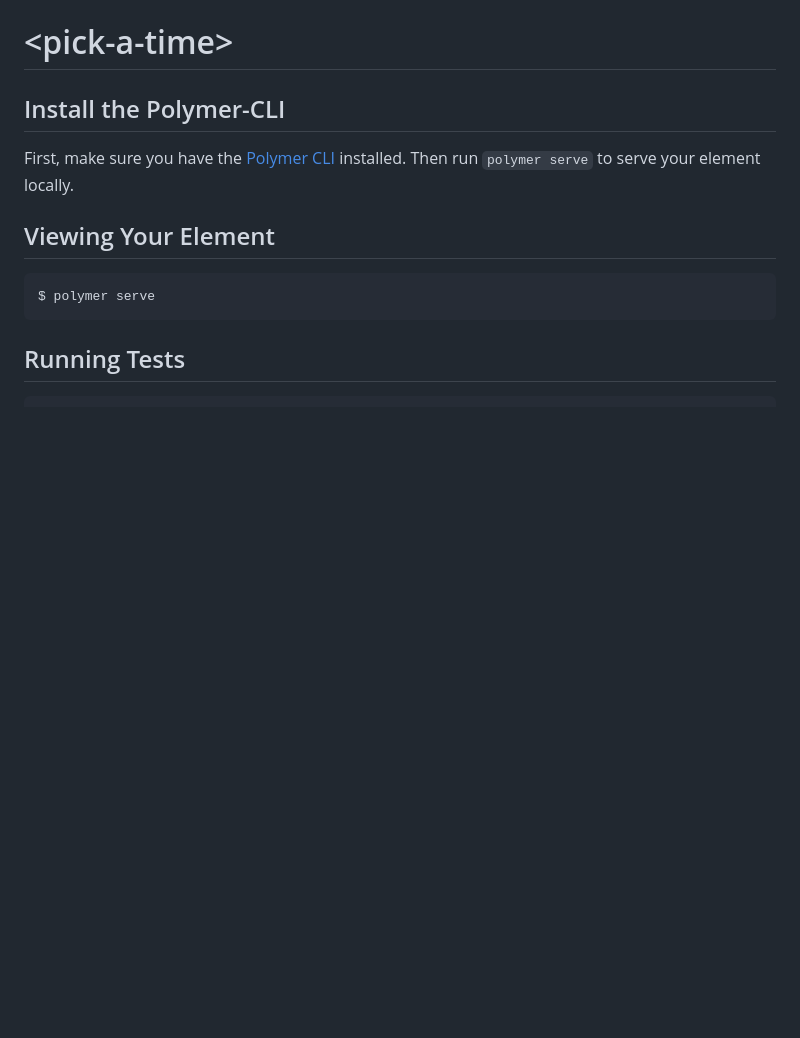
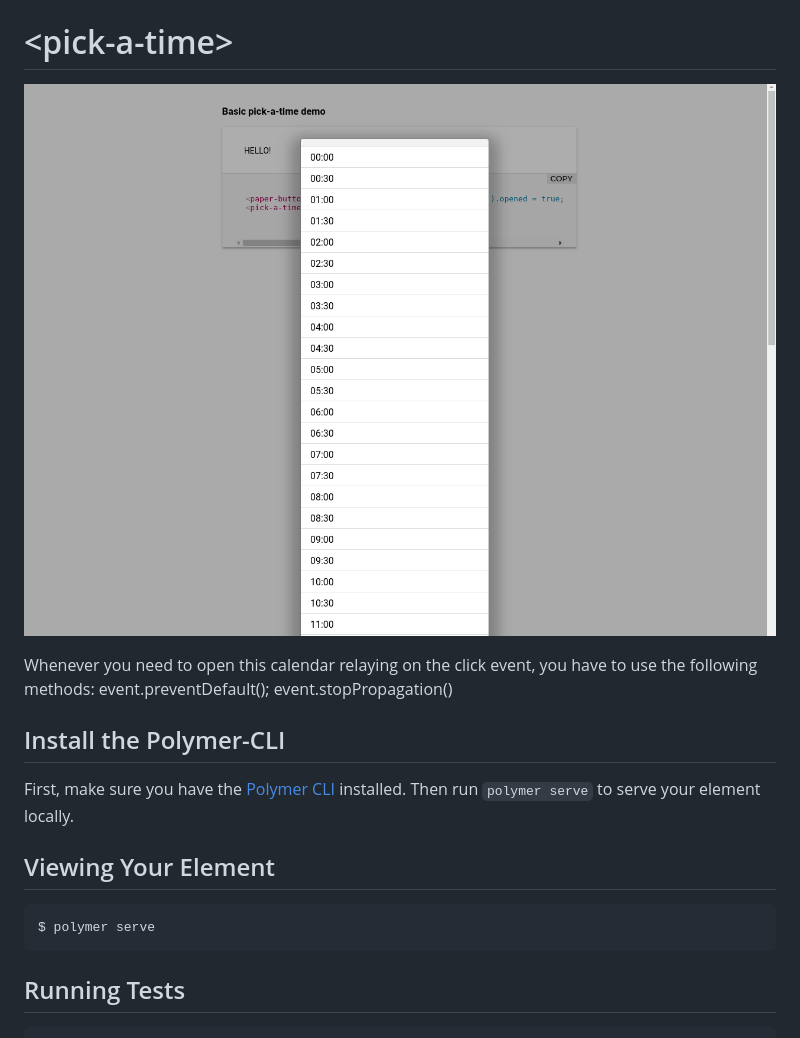
Before and after one commit to faan11-web/pick-a-time, a Markdown page: README.md, the part around the change printed below. Rendered like a GitHub page; pictures changed too: images/hours.png (added); blank space fills up the shorter version.

Commit message:
add images with pick-a-time component

```diff
--- a/README.md
+++ b/README.md
@@ -1,5 +4,9 @@
 # \<pick-a-time\>
 
+![alt text](images/hours.png)
+
+Whenever you need to open this calendar relaying on the click event, you have to use the following methods:
+ event.preventDefault(); event.stopPropagation()
 
 
 ## Install the Polymer-CLI
```
Also changed, not shown: other parts of README.md (+3 -0 lines), 2 other files.
